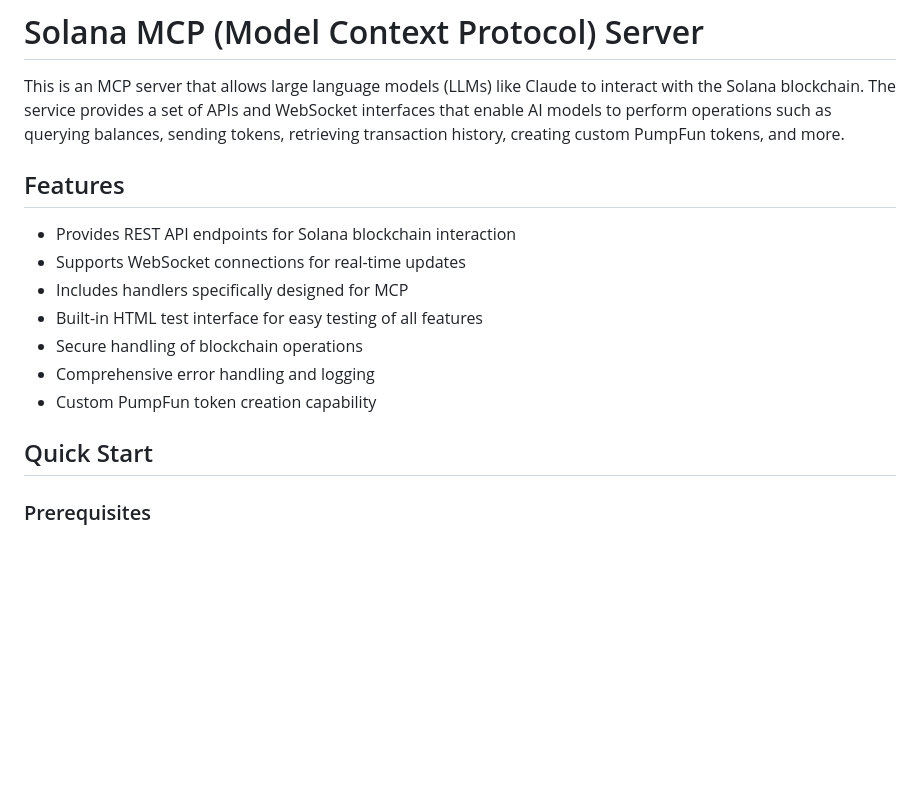
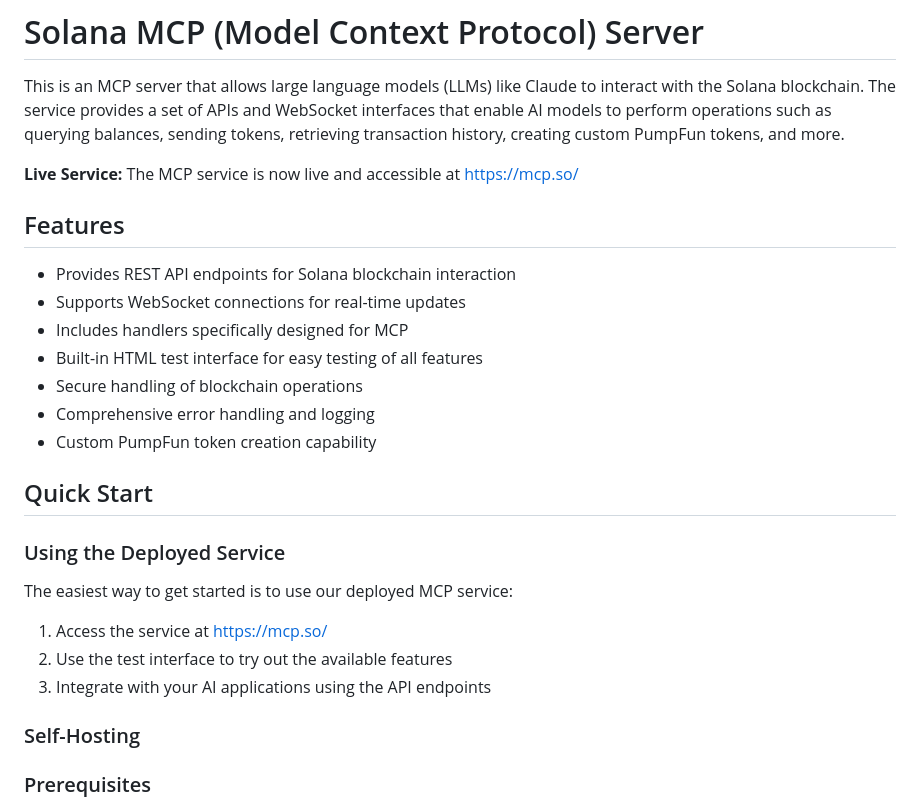
Before and after one commit to nitriot/SolanaMcpService, a Markdown page: README.md, the part around the change. Drawn GitHub-style; blank space fills up the shorter version.

Commit message:
Update README with live service information at mcp.so

```diff
--- a/README.md
+++ b/README.md
@@ -1,6 +1,8 @@
 # Solana MCP (Model Context Protocol) Server
 
 This is an MCP server that allows large language models (LLMs) like Claude to interact with the Solana blockchain. The service provides a set of APIs and WebSocket interfaces that enable AI models to perform operations such as querying balances, sending tokens, retrieving transaction history, creating custom PumpFun tokens, and more.
+
+**Live Service:** The MCP service is now live and accessible at [https://mcp.so/](https://mcp.so/)
 
 ## Features
 
@@ -13,6 +15,16 @@ This is an MCP server that allows large language models (LLMs) like Claude to in
 - Custom PumpFun token creation capability
 
 ## Quick Start
+
+### Using the Deployed Service
+
+The easiest way to get started is to use our deployed MCP service:
+
+1. Access the service at [https://mcp.so/](https://mcp.so/)
+2. Use the test interface to try out the available features
+3. Integrate with your AI applications using the API endpoints
+
+### Self-Hosting
 
 ### Prerequisites
 
```
